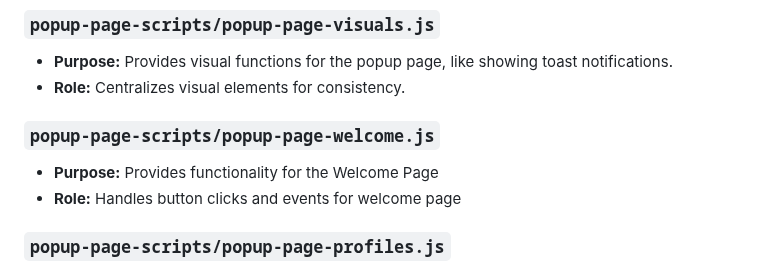
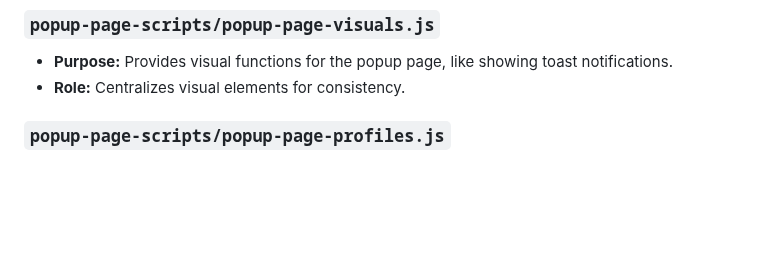
Before and after one commit to MaxITService/OneClickPrompts, a Markdown page: code-notes.md, the part around the change. GitHub-like rendering; blank space fills up the shorter version.

Commit message:
Fixed notes, file not exists

```diff
--- a/code-notes.md
+++ b/code-notes.md
@@ -184,10 +184,6 @@ These scripts are responsible for the user interface in the extension's popup wi
 *   **Purpose:** Provides visual functions for the popup page, like showing toast notifications.
 *   **Role:** Centralizes visual elements for consistency.
 
-### `popup-page-scripts/popup-page-welcome.js`
-
-*   **Purpose:** Provides functionality for the Welcome Page
-*   **Role:** Handles button clicks and events for welcome page
 
 ### `popup-page-scripts/popup-page-profiles.js`
 
```
